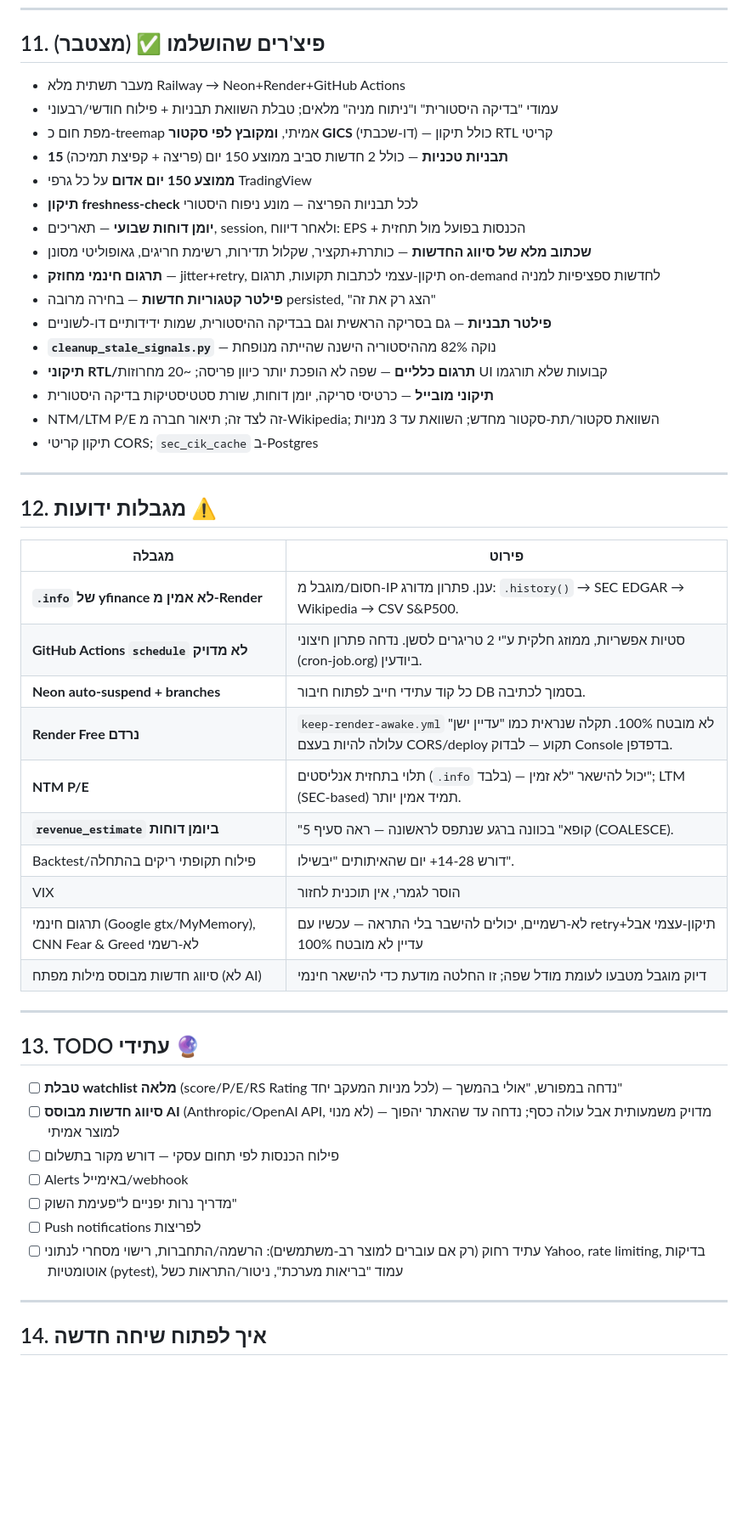
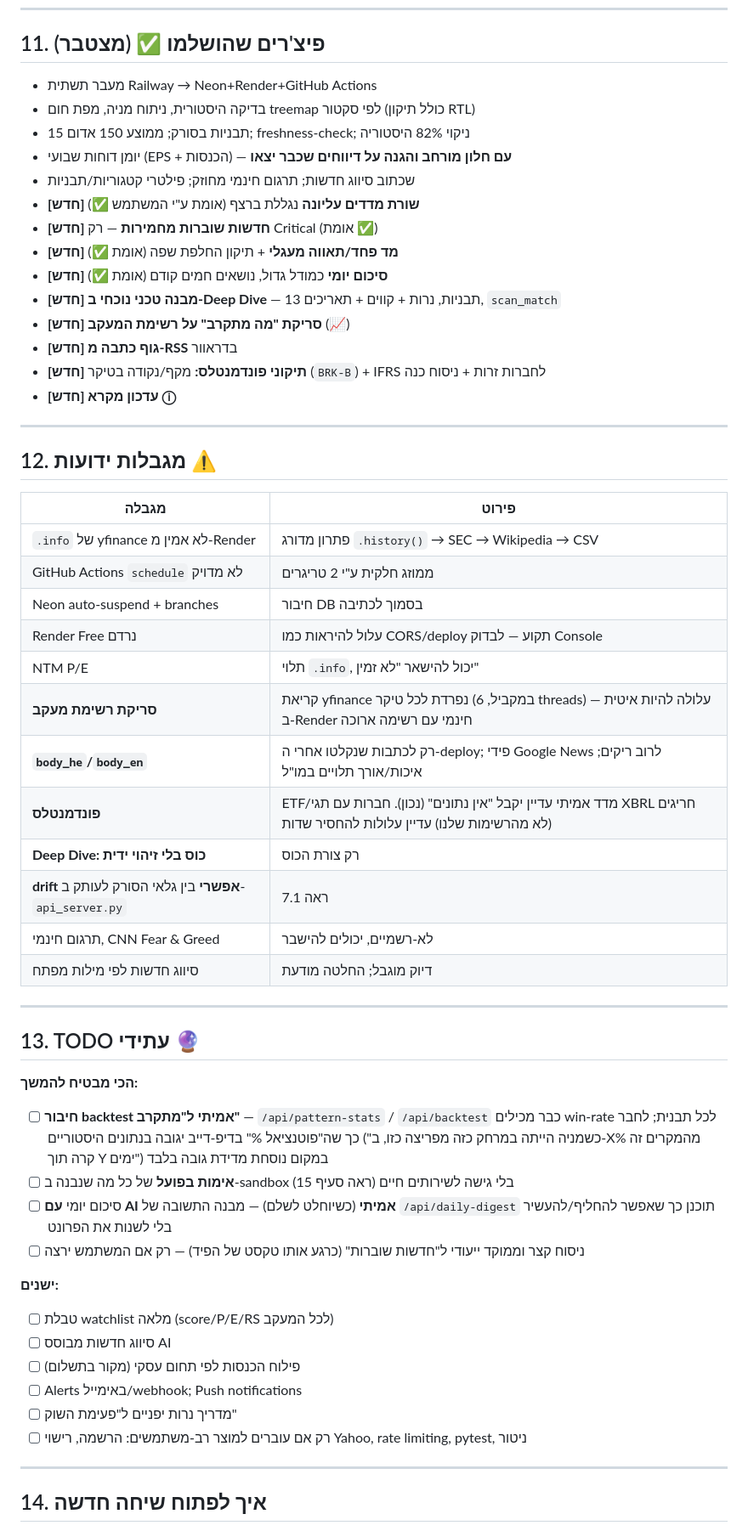
Before and after one commit to sabatonissim/swing-dashboard, a Markdown page: CLAUDE.md, the part around one of its changes. Shown at 85% size. Drawn GitHub-style; blank space fills up the shorter version.

```diff
--- a/CLAUDE.md
+++ b/CLAUDE.md
@@ -258,22 +233,20 @@ S&P 500 + Nasdaq 100 מלאים + רשימת תוספות. פילטרים: מח
 
 ## 11. פיצ'רים שהושלמו ✅ (מצטבר)
 
-- מעבר תשתית מלא Railway → Neon+Render+GitHub Actions
-- עמודי "בדיקה היסטורית" ו"ניתוח מניה" מלאים; טבלת השוואת תבניות + פילוח חודשי/רבעוני
-- מפת חום כ-treemap אמיתי, **ומקובץ לפי סקטור GICS** (דו-שכבתי) — כולל תיקון RTL קריטי
-- **15 תבניות טכניות** — כולל 2 חדשות סביב ממוצע 150 יום (פריצה + קפיצת תמיכה)
-- **ממוצע 150 יום אדום** על כל גרפי TradingView
-- **תיקון freshness-check** לכל תבניות הפריצה — מונע ניפוח היסטורי
-- **יומן דוחות שבועי** — תאריכים, session, ולאחר דיווח: EPS + הכנסות בפועל מול תחזית
-- **שכתוב מלא של סיווג החדשות** — כותרת+תקציר, שקלול תדירות, רשימת חריגים, גאופוליטי מסונן
-- **תרגום חינמי מחוזק** — jitter+retry, תיקון-עצמי לכתבות תקועות, תרגום on-demand לחדשות ספציפיות למניה
-- **פילטר קטגוריות חדשות** — בחירה מרובה persisted, "הצג רק את זה"
-- **פילטר תבניות** — גם בסריקה הראשית וגם בבדיקה ההיסטורית, שמות ידידותיים דו-לשוניים
-- **`cleanup_stale_signals.py`** — נוקה 82% מההיסטוריה הישנה שהייתה מנופחת
-- **תיקוני RTL/תרגום כלליים** — שפה לא הופכת יותר כיוון פריסה; ~20 מחרוזות UI קבועות שלא תורגמו
-- **תיקוני מובייל** — כרטיסי סריקה, יומן דוחות, שורת סטטיסטיקות בדיקה היסטורית
-- NTM/LTM P/E זה לצד זה; תיאור חברה מ-Wikipedia; השוואת סקטור/תת-סקטור מחדש; השוואת עד 3 מניות
-- תיקון קריטי CORS; `sec_cik_cache` ב-Postgres
+- מעבר תשתית Railway → Neon+Render+GitHub Actions
+- בדיקה היסטורית, ניתוח מניה, מפת חום treemap לפי סקטור (כולל תיקון RTL)
+- 15 תבניות בסורק; ממוצע 150 אדום; freshness-check; ניקוי 82% היסטוריה
+- יומן דוחות שבועי (EPS + הכנסות) — **עם חלון מורחב והגנה על דיווחים שכבר יצאו**
+- שכתוב סיווג חדשות; תרגום חינמי מחוזק; פילטרי קטגוריות/תבניות
+- **[חדש] שורת מדדים עליונה** נגללת ברצף (אומת ע"י המשתמש ✅)
+- **[חדש] חדשות שוברות מחמירות** — רק Critical (אומת ✅)
+- **[חדש] מד פחד/תאווה מעגלי** + תיקון החלפת שפה (אומת ✅)
+- **[חדש] סיכום יומי** כמודל גדול, נושאים חמים קודם (אומת ✅)
+- **[חדש] מבנה טכני נוכחי ב-Deep Dive** — 13 תבניות, נרות + קווים + תאריכים, `scan_match`
+- **[חדש] סריקת "מה מתקרב" על רשימת המעקב** (📈)
+- **[חדש] גוף כתבה מ-RSS** בדראוור
+- **[חדש] תיקוני פונדמנטלס:** מקף/נקודה בטיקר (`BRK-B`) + IFRS לחברות זרות + ניסוח כנה
+- **[חדש] עדכון מקרא ⓘ**
 
 ---
 
@@ -281,28 +254,36 @@ S&P 500 + Nasdaq 100 מלאים + רשימת תוספות. פילטרים: מח
 
 | מגבלה | פירוט |
 |---|---|
-| **`.info` של yfinance לא אמין מ-Render** | חסום/מוגבל מ-IP ענן. פתרון מדורג: `.history()` → SEC EDGAR → Wikipedia → CSV S&P500. |
-| **GitHub Actions `schedule` לא מדויק** | סטיות אפשריות, ממוזג חלקית ע"י 2 טריגרים לסשן. נדחה פתרון חיצוני (cron-job.org) ביודעין. |
-| **Neon auto-suspend + branches** | כל קוד עתידי חייב לפתוח חיבור DB בסמוך לכתיבה. |
-| **Render Free נרדם** | `keep-render-awake.yml` לא מובטח 100%. תקלה שנראית כמו "עדיין ישן" עלולה להיות בעצם CORS/deploy תקוע — לבדוק Console בדפדפן. |
-| **NTM P/E** | תלוי בתחזית אנליסטים (`.info` בלבד) — יכול להישאר "לא זמין"; LTM (SEC-based) תמיד אמין יותר. |
-| **`revenue_estimate` ביומן דוחות** | "קופא" בכוונה ברגע שנתפס לראשונה — ראה סעיף 5 (COALESCE). |
-| Backtest/פילוח תקופתי ריקים בהתחלה | דורש 14-28+ יום שהאיתותים "יבשילו". |
-| VIX | הוסר לגמרי, אין תוכנית לחזור |
-| תרגום חינמי (Google gtx/MyMemory), CNN Fear & Greed לא-רשמי | לא-רשמיים, יכולים להישבר בלי התראה — עכשיו עם retry+תיקון-עצמי אבל עדיין לא מובטח 100% |
-| סיווג חדשות מבוסס מילות מפתח (לא AI) | דיוק מוגבל מטבעו לעומת מודל שפה; זו החלטה מודעת כדי להישאר חינמי |
+| `.info` של yfinance לא אמין מ-Render | פתרון מדורג `.history()` → SEC → Wikipedia → CSV |
+| GitHub Actions `schedule` לא מדויק | ממוזג חלקית ע"י 2 טריגרים |
+| Neon auto-suspend + branches | חיבור DB בסמוך לכתיבה |
+| Render Free נרדם | עלול להיראות כמו CORS/deploy תקוע — לבדוק Console |
+| NTM P/E | תלוי `.info`, יכול להישאר "לא זמין" |
+| **סריקת רשימת מעקב** | קריאת yfinance נפרדת לכל טיקר (במקביל, 6 threads) — עלולה להיות איטית ב-Render חינמי עם רשימה ארוכה |
+| **`body_he`/`body_en`** | רק לכתבות שנקלטו אחרי ה-deploy; פידי Google News לרוב ריקים; איכות/אורך תלויים במו"ל |
+| **פונדמנטלס** | ETF/מדד אמיתי עדיין יקבל "אין נתונים" (נכון). חברות עם תגי XBRL חריגים (לא מהרשימות שלנו) עדיין עלולות להחסיר שדות |
+| **Deep Dive: כוס בלי זיהוי ידית** | רק צורת הכוס |
+| **drift אפשרי** בין גלאי הסורק לעותק ב-`api_server.py` | ראה 7.1 |
+| תרגום חינמי, CNN Fear & Greed | לא-רשמיים, יכולים להישבר |
+| סיווג חדשות לפי מילות מפתח | דיוק מוגבל; החלטה מודעת |
 
 ---
 
 ## 13. TODO עתידי 🔮
 
-- [ ] **טבלת watchlist מלאה** (score/P/E/RS Rating לכל מניות המעקב יחד) — נדחה במפורש, "אולי בהמשך"
-- [ ] **סיווג חדשות מבוסס AI** (Anthropic/OpenAI API, לא מנוי) — מדויק משמעותית אבל עולה כסף; נדחה עד שהאתר יהפוך למוצר אמיתי
-- [ ] פילוח הכנסות לפי תחום עסקי — דורש מקור בתשלום
-- [ ] Alerts באימייל/webhook
+**הכי מבטיח להמשך:**
+- [ ] **חיבור backtest אמיתי ל"מתקרב"** — `/api/pattern-stats` / `/api/backtest` כבר מכילים win-rate לכל תבנית; לחבר כך שה"פוטנציאל %" בדיפ-דייב יגובה בנתונים היסטוריים ("כשמניה הייתה במרחק כזה מפריצה כזו, ב-X% מהמקרים זה קרה תוך Y ימים") במקום נוסחת מדידת גובה בלבד
+- [ ] **אימות בפועל** של כל מה שנבנה ב-sandbox בלי גישה לשירותים חיים (ראה סעיף 15)
+- [ ] סיכום יומי **עם AI אמיתי** (כשיוחלט לשלם) — מבנה התשובה של `/api/daily-digest` תוכנן כך שאפשר להחליף/להעשיר בלי לשנות את הפרונט
+- [ ] ניסוח קצר וממוקד ייעודי ל"חדשות שוברות" (כרגע אותו טקסט של הפיד) — רק אם המשתמש ירצה
+
+**ישנים:**
+- [ ] טבלת watchlist מלאה (score/P/E/RS לכל המעקב)
+- [ ] סיווג חדשות מבוסס AI
+- [ ] פילוח הכנסות לפי תחום עסקי (מקור בתשלום)
+- [ ] Alerts באימייל/webhook; Push notifications
 - [ ] מדריך נרות יפניים ל"פעימת השוק"
-- [ ] Push notifications לפריצות
-- [ ] עתיד רחוק (רק אם עוברים למוצר רב-משתמשים): הרשמה/התחברות, רישוי מסחרי לנתוני Yahoo, rate limiting, בדיקות אוטומטיות (pytest), עמוד "בריאות מערכת", ניטור/התראות כשל
+- [ ] רק אם עוברים למוצר רב-משתמשים: הרשמה, רישוי Yahoo, rate limiting, pytest, ניטור
 
 ---
 
```
Also changed, not shown: other parts of CLAUDE.md (+131 -138 lines).
